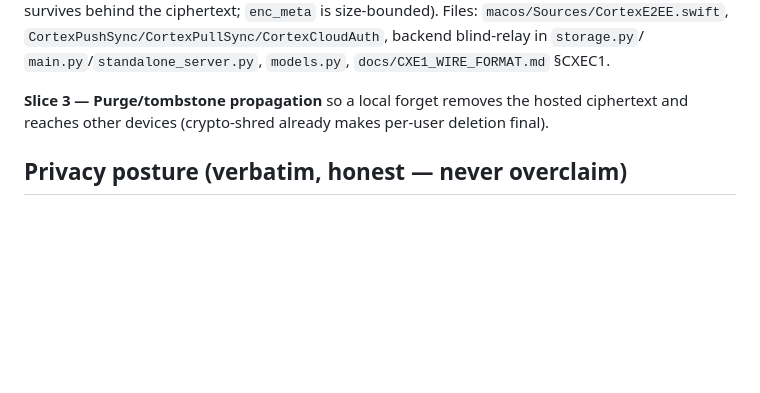
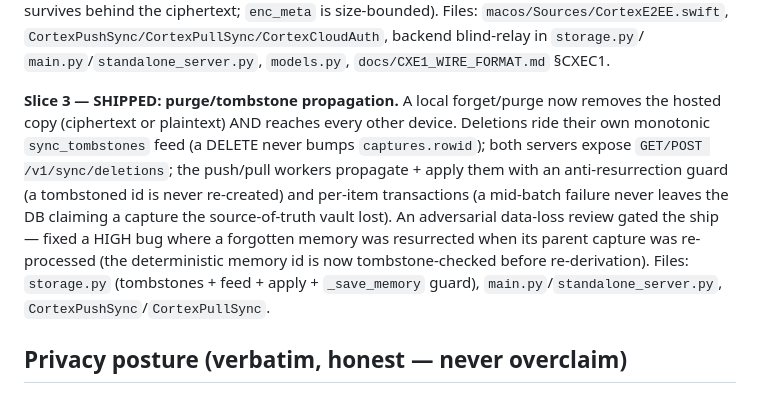
Before and after one commit to sarptandoven/cortex-app, a Markdown page: docs/E2EE_SYNC_DESIGN.md, the part around the change. GitHub-like rendering; blank space fills up the shorter version.

Commit message:
docs: mark zero-access E2EE + purge/tombstone propagation shipped
Co-Authored-By: Claude Opus 4.8 (1M context) <noreply@anthropic.com>

```diff
--- a/docs/E2EE_SYNC_DESIGN.md
+++ b/docs/E2EE_SYNC_DESIGN.md
@@ -78,8 +78,16 @@ ciphertext; `enc_meta` is size-bounded). Files: `macos/Sources/CortexE2EE.swift`
 `CortexPushSync/CortexPullSync/CortexCloudAuth`, backend blind-relay in `storage.py`/
 `main.py`/`standalone_server.py`, `models.py`, `docs/CXE1_WIRE_FORMAT.md` §CXEC1.
 
-**Slice 3 — Purge/tombstone propagation** so a local forget removes the hosted ciphertext
-and reaches other devices (crypto-shred already makes per-user deletion final).
+**Slice 3 — SHIPPED: purge/tombstone propagation.** A local forget/purge now removes the
+hosted copy (ciphertext or plaintext) AND reaches every other device. Deletions ride their
+own monotonic `sync_tombstones` feed (a DELETE never bumps `captures.rowid`); both servers
+expose `GET/POST /v1/sync/deletions`; the push/pull workers propagate + apply them with an
+anti-resurrection guard (a tombstoned id is never re-created) and per-item transactions
+(a mid-batch failure never leaves the DB claiming a capture the source-of-truth vault lost).
+An adversarial data-loss review gated the ship — fixed a HIGH bug where a forgotten memory
+was resurrected when its parent capture was re-processed (the deterministic memory id is now
+tombstone-checked before re-derivation). Files: `storage.py` (tombstones + feed + apply +
+`_save_memory` guard), `main.py`/`standalone_server.py`, `CortexPushSync`/`CortexPullSync`.
 
 ## Privacy posture (verbatim, honest — never overclaim)
 
```
Also changed, not shown: docs/YC_EXECUTION_PLAN.md (+7 -4 lines).
